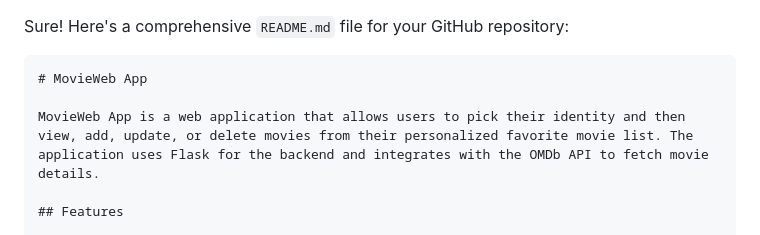
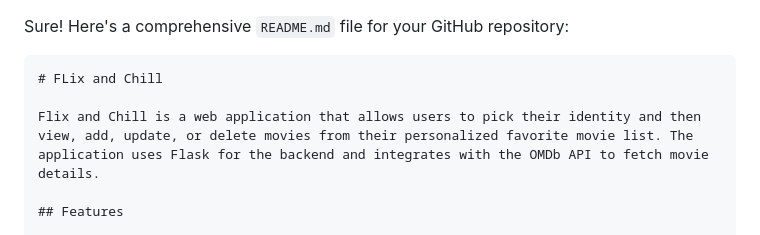
Before and after one commit to eneh4kene/flix_and_chill, a Markdown page: README.md, the part around the change. Drawn GitHub-style.

````diff
--- a/README.md
+++ b/README.md
@@ -1,9 +1,9 @@
 Sure! Here's a comprehensive `README.md` file for your GitHub repository:
 
 ```markdown
-# MovieWeb App
+# FLix and Chill
 
-MovieWeb App is a web application that allows users to pick their identity and then view, add, update, or delete movies from their personalized favorite movie list. The application uses Flask for the backend and integrates with the OMDb API to fetch movie details.
+Flix and Chill is a web application that allows users to pick their identity and then view, add, update, or delete movies from their personalized favorite movie list. The application uses Flask for the backend and integrates with the OMDb API to fetch movie details.
 
 ## Features
 
````
